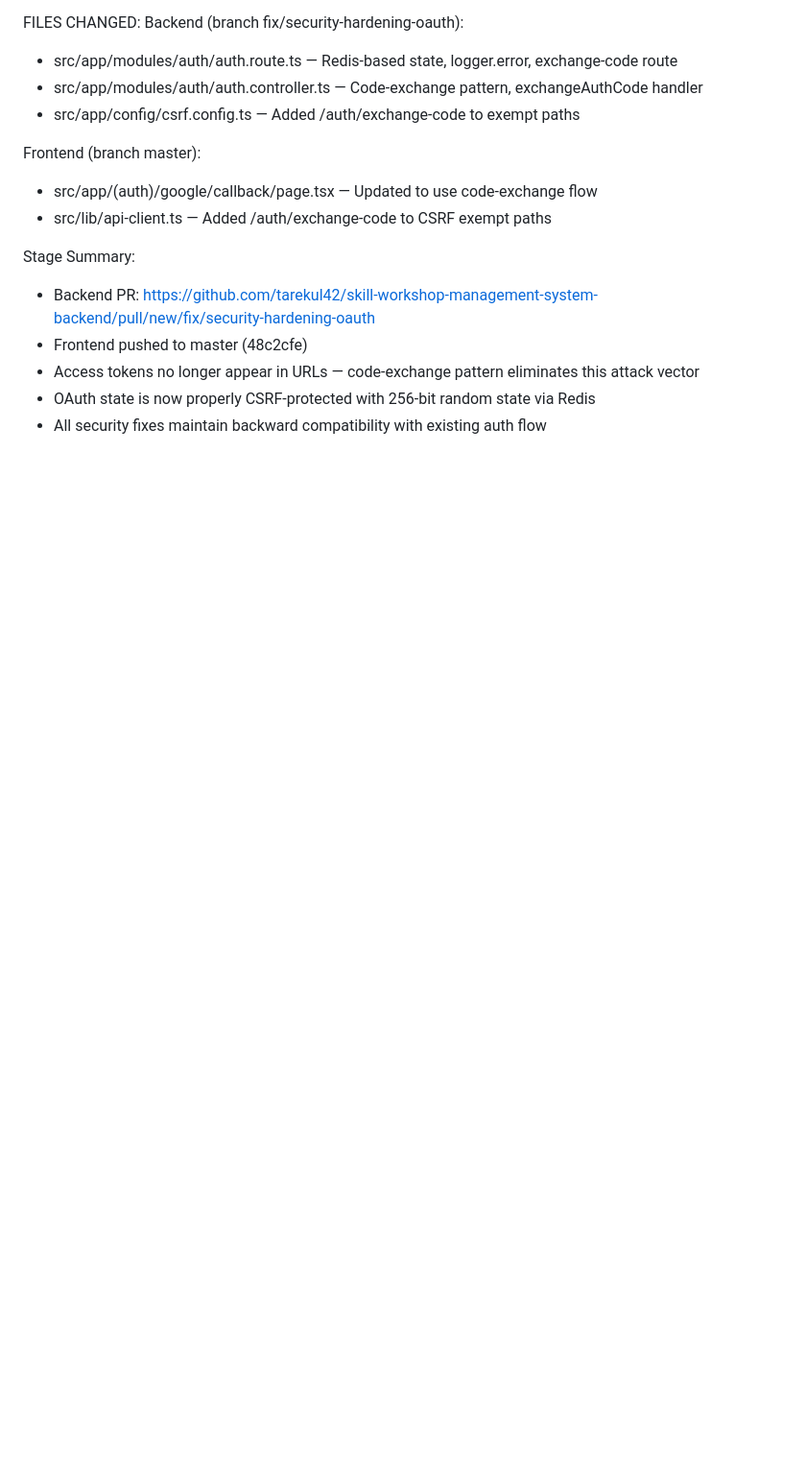
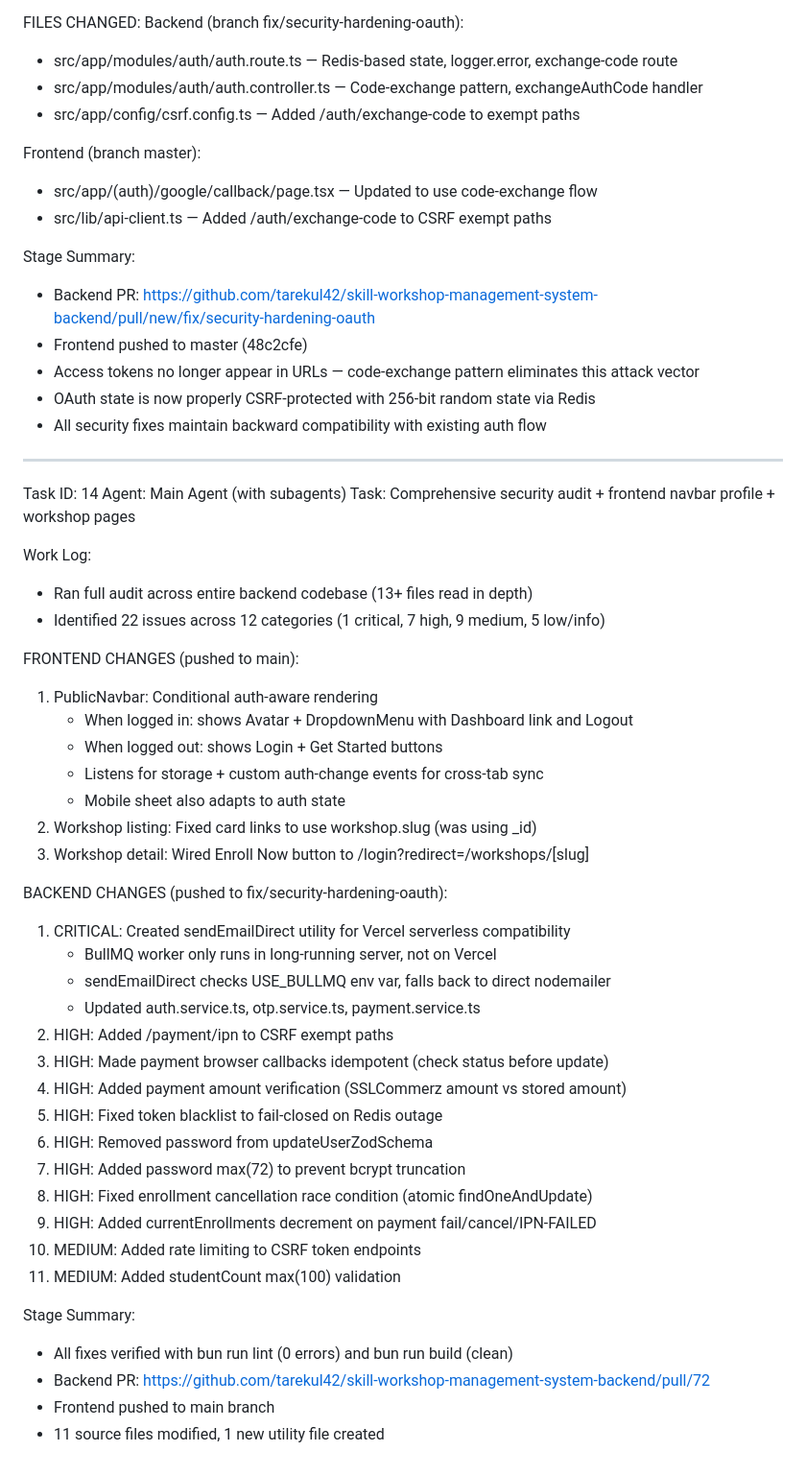
Before and after one commit to tarekul42/skill-workshop-management-system-frontend, a Markdown page: worklog.md, the part around the change. Shown at 96% size. GitHub-like rendering; blank space fills up the shorter version.

Commit message:
8f5dcfc3-d0fe-48e3-9cfb-967d2fce0c42

```diff
--- a/worklog.md
+++ b/worklog.md
@@ -261,3 +261,43 @@ Stage Summary:
 - Access tokens no longer appear in URLs — code-exchange pattern eliminates this attack vector
 - OAuth state is now properly CSRF-protected with 256-bit random state via Redis
 - All security fixes maintain backward compatibility with existing auth flow
+
+---
+Task ID: 14
+Agent: Main Agent (with subagents)
+Task: Comprehensive security audit + frontend navbar profile + workshop pages
+
+Work Log:
+- Ran full audit across entire backend codebase (13+ files read in depth)
+- Identified 22 issues across 12 categories (1 critical, 7 high, 9 medium, 5 low/info)
+
+FRONTEND CHANGES (pushed to main):
+1. PublicNavbar: Conditional auth-aware rendering
+   - When logged in: shows Avatar + DropdownMenu with Dashboard link and Logout
+   - When logged out: shows Login + Get Started buttons
+   - Listens for storage + custom auth-change events for cross-tab sync
+   - Mobile sheet also adapts to auth state
+2. Workshop listing: Fixed card links to use workshop.slug (was using _id)
+3. Workshop detail: Wired Enroll Now button to /login?redirect=/workshops/[slug]
+
+BACKEND CHANGES (pushed to fix/security-hardening-oauth):
+1. CRITICAL: Created sendEmailDirect utility for Vercel serverless compatibility
+   - BullMQ worker only runs in long-running server, not on Vercel
+   - sendEmailDirect checks USE_BULLMQ env var, falls back to direct nodemailer
+   - Updated auth.service.ts, otp.service.ts, payment.service.ts
+2. HIGH: Added /payment/ipn to CSRF exempt paths
+3. HIGH: Made payment browser callbacks idempotent (check status before update)
+4. HIGH: Added payment amount verification (SSLCommerz amount vs stored amount)
+5. HIGH: Fixed token blacklist to fail-closed on Redis outage
+6. HIGH: Removed password from updateUserZodSchema
+7. HIGH: Added password max(72) to prevent bcrypt truncation
+8. HIGH: Fixed enrollment cancellation race condition (atomic findOneAndUpdate)
+9. HIGH: Added currentEnrollments decrement on payment fail/cancel/IPN-FAILED
+10. MEDIUM: Added rate limiting to CSRF token endpoints
+11. MEDIUM: Added studentCount max(100) validation
+
+Stage Summary:
+- All fixes verified with bun run lint (0 errors) and bun run build (clean)
+- Backend PR: https://github.com/tarekul42/skill-workshop-management-system-backend/pull/72
+- Frontend pushed to main branch
+- 11 source files modified, 1 new utility file created
```
